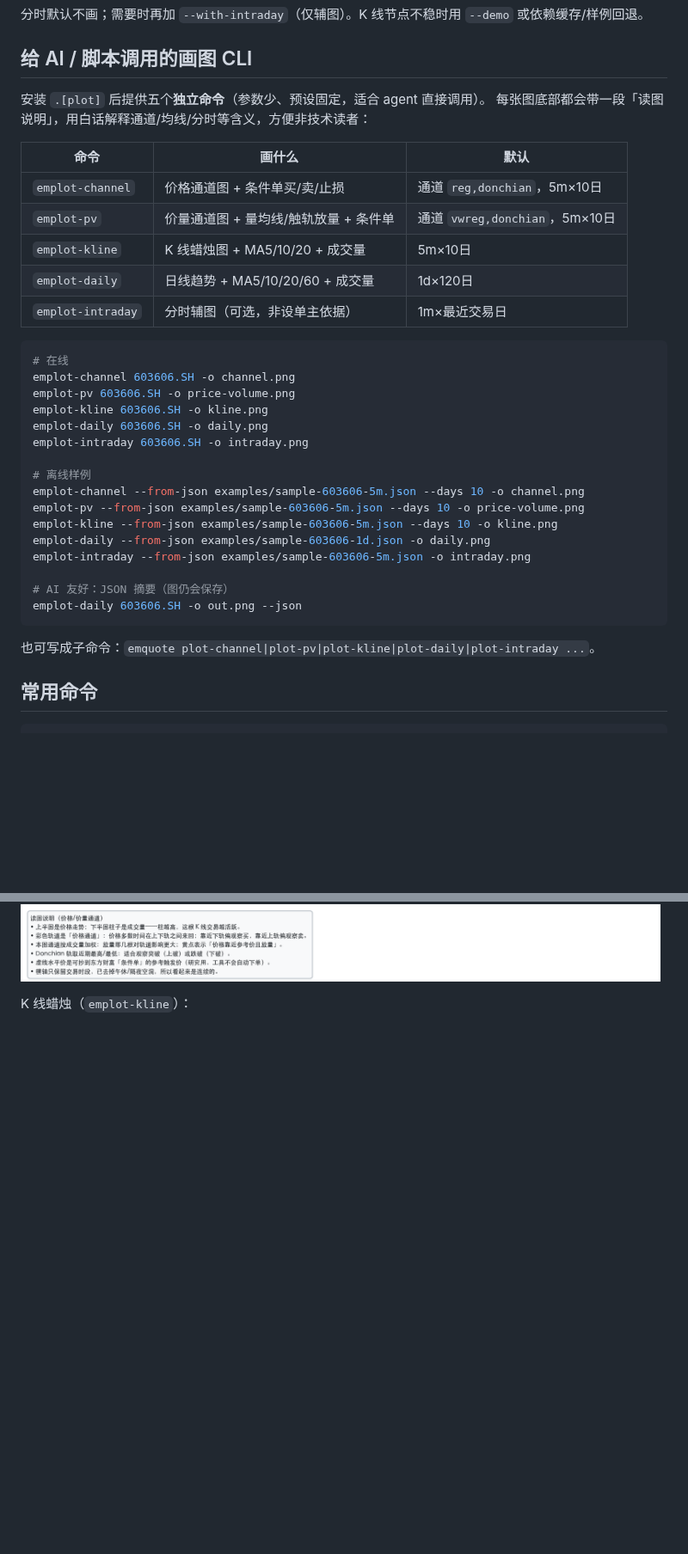
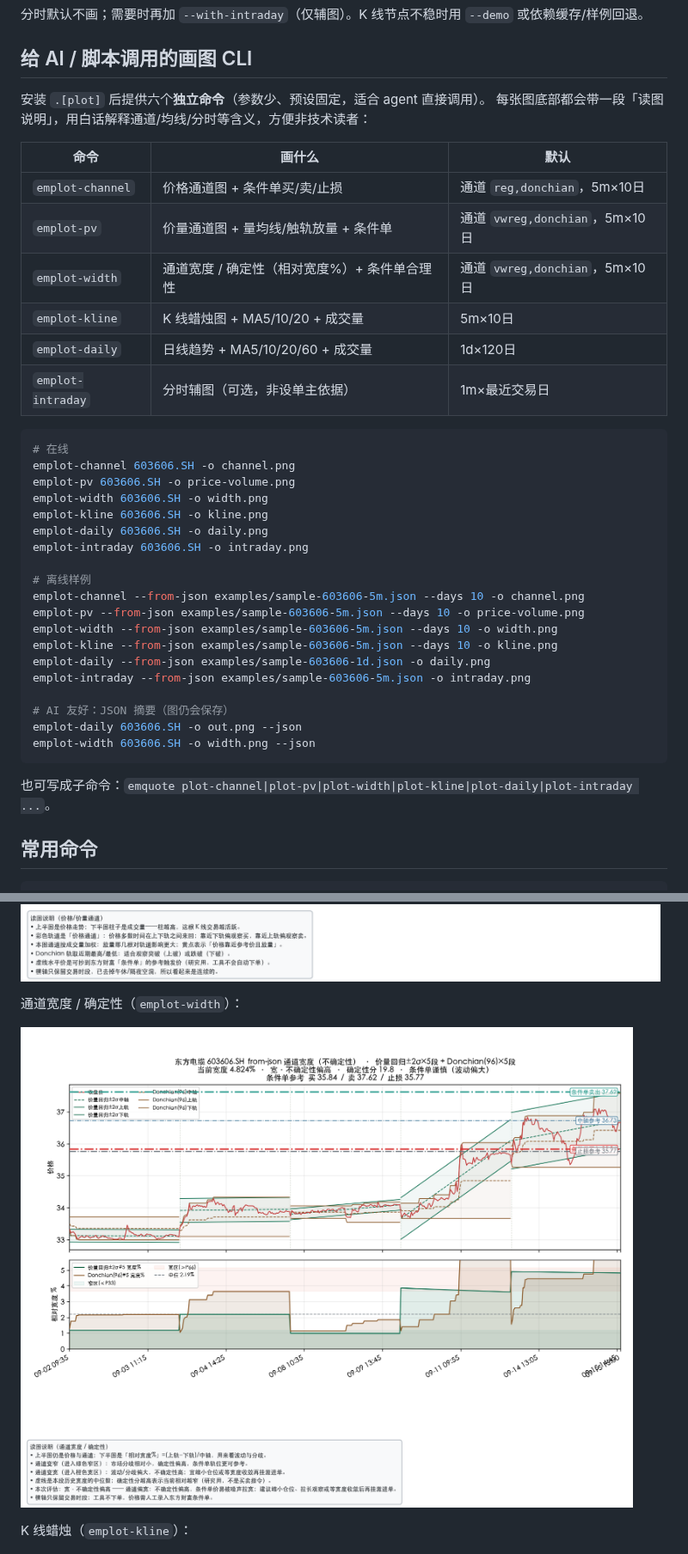
Before and after one commit to jqlong17/eastmoney-cli, a Markdown page: README.md, 2 parts joined by grey strips. Shown at 86% size. GitHub-like rendering; pictures changed too: examples/demo-603606-5m-width.png (added); blank space fills up the shorter version.

````diff
--- a/README.md
+++ b/README.md
@@ -40,13 +40,14 @@ emquote --help
 
 ## 给 AI / 脚本调用的画图 CLI
 
-安装 `.[plot]` 后提供五个**独立命令**（参数少、预设固定，适合 agent 直接调用）。
+安装 `.[plot]` 后提供六个**独立命令**（参数少、预设固定，适合 agent 直接调用）。
 每张图底部都会带一段「读图说明」，用白话解释通道/均线/分时等含义，方便非技术读者：
 
 | 命令 | 画什么 | 默认 |
 |---|---|---|
 | `emplot-channel` | 价格通道图 + 条件单买/卖/止损 | 通道 `reg,donchian`，5m×10日 |
 | `emplot-pv` | 价量通道图 + 量均线/触轨放量 + 条件单 | 通道 `vwreg,donchian`，5m×10日 |
+| `emplot-width` | 通道宽度 / 确定性（相对宽度%）+ 条件单合理性 | 通道 `vwreg,donchian`，5m×10日 |
 | `emplot-kline` | K 线蜡烛图 + MA5/10/20 + 成交量 | 5m×10日 |
 | `emplot-daily` | 日线趋势 + MA5/10/20/60 + 成交量 | 1d×120日 |
 | `emplot-intraday` | 分时辅图（可选，非设单主依据） | 1m×最近交易日 |
@@ -55,6 +56,7 @@ emquote --help
 # 在线
 emplot-channel 603606.SH -o channel.png
 emplot-pv 603606.SH -o price-volume.png
+emplot-width 603606.SH -o width.png
 emplot-kline 603606.SH -o kline.png
 emplot-daily 603606.SH -o daily.png
 emplot-intraday 603606.SH -o intraday.png
@@ -62,15 +64,17 @@ emplot-intraday 603606.SH -o intraday.png
 # 离线样例
 emplot-channel --from-json examples/sample-603606-5m.json --days 10 -o channel.png
 emplot-pv --from-json examples/sample-603606-5m.json --days 10 -o price-volume.png
+emplot-width --from-json examples/sample-603606-5m.json --days 10 -o width.png
 emplot-kline --from-json examples/sample-603606-5m.json --days 10 -o kline.png
 emplot-daily --from-json examples/sample-603606-1d.json -o daily.png
 emplot-intraday --from-json examples/sample-603606-5m.json -o intraday.png
 
 # AI 友好：JSON 摘要（图仍会保存）
 emplot-daily 603606.SH -o out.png --json
+emplot-width 603606.SH -o width.png --json
 ```
 
-也可写成子命令：`emquote plot-channel|plot-pv|plot-kline|plot-daily|plot-intraday ...`。
+也可写成子命令：`emquote plot-channel|plot-pv|plot-width|plot-kline|plot-daily|plot-intraday ...`。
 
 
 ## 常用命令
@@ -122,6 +128,10 @@ emplot-pv --from-json examples/sample-603606-5m.json --days 10 \
 价量通道（`emplot-pv`）：
 
 ![东方电缆 5 分钟价量通道](examples/demo-603606-5m-price-volume.png)
+
+通道宽度 / 确定性（`emplot-width`）：
+
+![东方电缆 5 分钟通道宽度](examples/demo-603606-5m-width.png)
 
 K 线蜡烛（`emplot-kline`）：
 
````
Also changed, not shown: other parts of README.md (+3 -0 lines), 10 other files.
